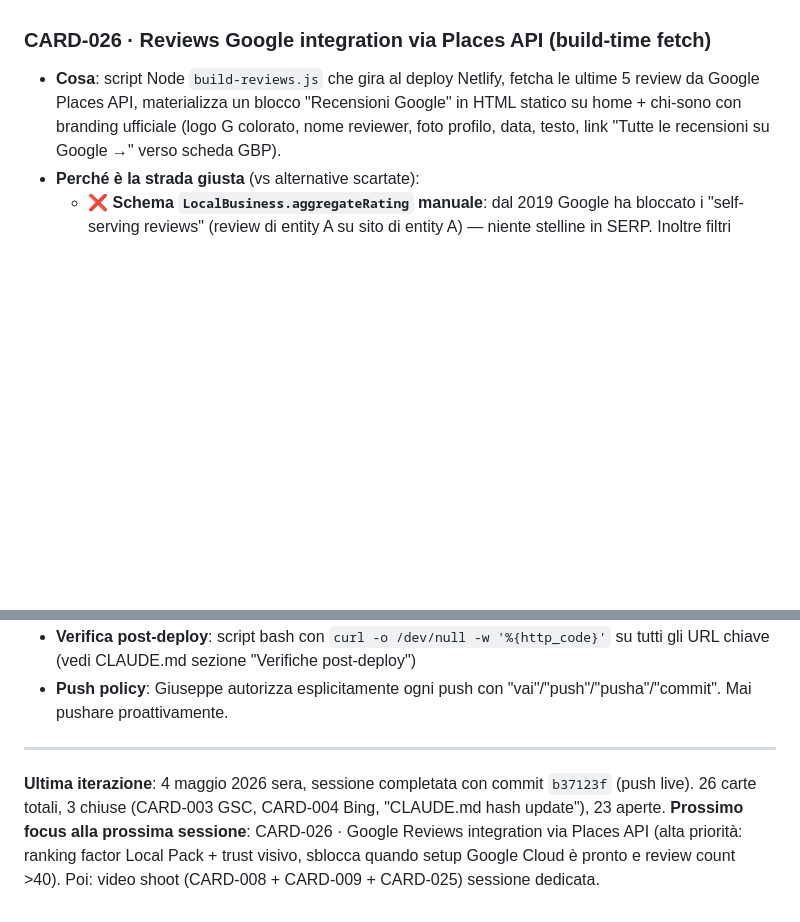
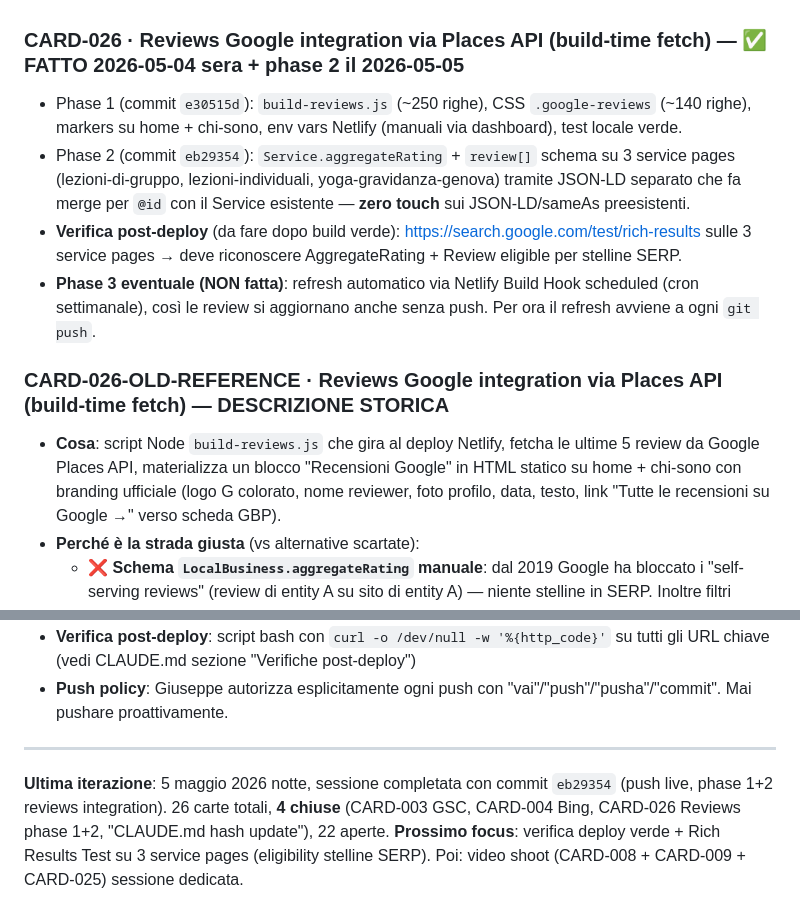
Before and after one commit to Giuserrr/saramore2026, a Markdown page: BACKLOG.md, 2 parts joined by grey strips. GitHub-like rendering; blank space fills up the shorter version.

Commit message:
docs: aggiorna CLAUDE.md + BACKLOG.md post-CARD-026 (phase 1+2)
- CLAUDE.md: aggiunte righe milestone b37123f, a09622e/7b7b00e (planning), e30515d (phase 1 reviews), eb29354 (phase 2 schema service)
- BACKLOG.md: CARD-026 marked ✅ FATTO, contatori aggiornati (26 totali, 4 chiuse, 22 aperte). Prossimo focus: Rich Results Test post-deploy.

Co-Authored-By: Claude Opus 4.7 (1M context) <noreply@anthropic.com>

```diff
--- a/BACKLOG.md
+++ b/BACKLOG.md
@@ -86,7 +86,13 @@
   - articolo meditazione (sessione guidata)
 - **Nota onestà sui benefici** (riferimento conversazione 2026-05-04): video NON migliorano direttamente l'indicizzazione (ranking pagina invariato). Migliorano: (a) rich snippet SERP con thumbnail+play (CTR +20-40%), (b) presenza su YouTube come secondo motore di ricerca, (c) tab Video Google, (d) dwell time, (e) citazioni AI search.
 
-### CARD-026 · Reviews Google integration via Places API (build-time fetch)
+### CARD-026 · Reviews Google integration via Places API (build-time fetch) — ✅ FATTO 2026-05-04 sera + phase 2 il 2026-05-05
+- Phase 1 (commit `e30515d`): `build-reviews.js` (~250 righe), CSS `.google-reviews` (~140 righe), markers su home + chi-sono, env vars Netlify (manuali via dashboard), test locale verde.
+- Phase 2 (commit `eb29354`): `Service.aggregateRating` + `review[]` schema su 3 service pages (lezioni-di-gruppo, lezioni-individuali, yoga-gravidanza-genova) tramite JSON-LD separato che fa merge per `@id` con il Service esistente — **zero touch** sui JSON-LD/sameAs preesistenti.
+- **Verifica post-deploy** (da fare dopo build verde): https://search.google.com/test/rich-results sulle 3 service pages → deve riconoscere AggregateRating + Review eligible per stelline SERP.
+- **Phase 3 eventuale (NON fatta)**: refresh automatico via Netlify Build Hook scheduled (cron settimanale), così le review si aggiornano anche senza push. Per ora il refresh avviene a ogni `git push`.
+
+### CARD-026-OLD-REFERENCE · Reviews Google integration via Places API (build-time fetch) — DESCRIZIONE STORICA
 - **Cosa**: script Node `build-reviews.js` che gira al deploy Netlify, fetcha le ultime 5 review da Google Places API, materializza un blocco "Recensioni Google" in HTML statico su home + chi-sono con branding ufficiale (logo G colorato, nome reviewer, foto profilo, data, testo, link "Tutte le recensioni su Google →" verso scheda GBP).
 - **Perché è la strada giusta** (vs alternative scartate):
   - ❌ **Schema `LocalBusiness.aggregateRating` manuale**: dal 2019 Google ha bloccato i "self-serving reviews" (review di entity A su sito di entity A) — niente stelline in SERP. Inoltre filtri "spammy structured data" 2026 più aggressivi.
@@ -279,4 +285,4 @@
 
 ---
 
-**Ultima iterazione**: 4 maggio 2026 sera, sessione completata con commit `b37123f` (push live). 26 carte totali, 3 chiuse (CARD-003 GSC, CARD-004 Bing, "CLAUDE.md hash update"), 23 aperte. **Prossimo focus alla prossima sessione**: CARD-026 · Google Reviews integration via Places API (alta priorità: ranking factor Local Pack + trust visivo, sblocca quando setup Google Cloud è pronto e review count >40). Poi: video shoot (CARD-008 + CARD-009 + CARD-025) sessione dedicata.
+**Ultima iterazione**: 5 maggio 2026 notte, sessione completata con commit `eb29354` (push live, phase 1+2 reviews integration). 26 carte totali, **4 chiuse** (CARD-003 GSC, CARD-004 Bing, CARD-026 Reviews phase 1+2, "CLAUDE.md hash update"), 22 aperte. **Prossimo focus**: verifica deploy verde + Rich Results Test su 3 service pages (eligibility stelline SERP). Poi: video shoot (CARD-008 + CARD-009 + CARD-025) sessione dedicata.
```
Also changed, not shown: CLAUDE.md (+4 -0 lines).
